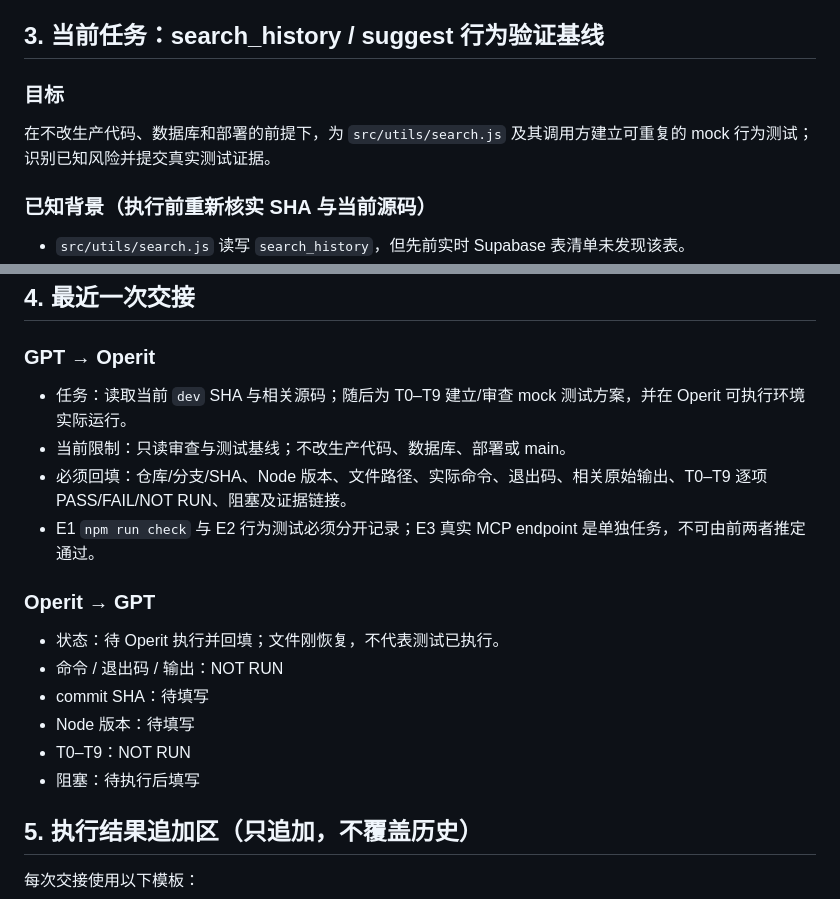
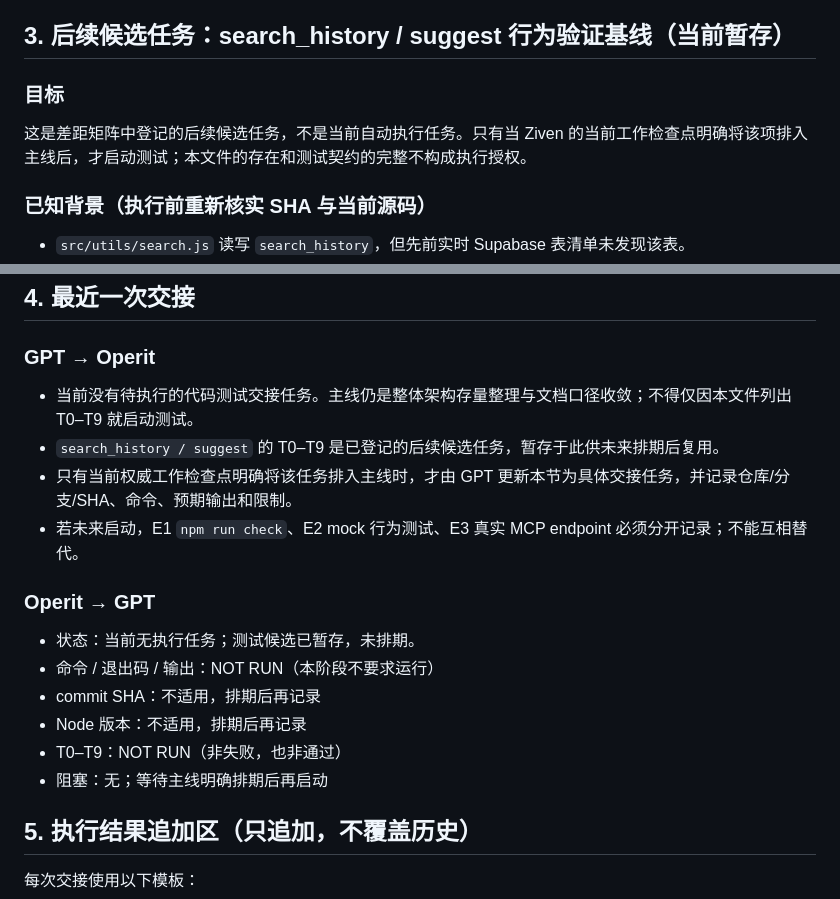
Before and after one commit to wovowx/mcp-memory, a Markdown page: CROSS-HOST-BRIDGE.md, 2 parts joined by grey strips. Rendered like a GitHub page.

Commit message:
docs: park test handoff until mainline schedules it

```diff
--- a/CROSS-HOST-BRIDGE.md
+++ b/CROSS-HOST-BRIDGE.md
@@ -21,10 +21,10 @@
 - **E4 代码/配置事实**：记录仓库、分支、commit SHA、文件路径和相关行/片段；只读事实不代表运行时生效。
 - **E5 数据库事实**：记录实际查询的 schema/table、查询方式与结果；不得以文档设计代替实时 schema。
 
-## 3. 当前任务：search_history / suggest 行为验证基线
+## 3. 后续候选任务：search_history / suggest 行为验证基线（当前暂存）
 
 ### 目标
-在不改生产代码、数据库和部署的前提下，为 `src/utils/search.js` 及其调用方建立可重复的 mock 行为测试；识别已知风险并提交真实测试证据。
+这是差距矩阵中登记的后续候选任务，不是当前自动执行任务。只有当 Ziven 的当前工作检查点明确将该项排入主线后，才启动测试；本文件的存在和测试契约的完整不构成执行授权。
 
 ### 已知背景（执行前重新核实 SHA 与当前源码）
 - `src/utils/search.js` 读写 `search_history`，但先前实时 Supabase 表清单未发现该表。
@@ -56,18 +56,18 @@
 ## 4. 最近一次交接
 
 ### GPT → Operit
-- 任务：读取当前 `dev` SHA 与相关源码；随后为 T0–T9 建立/审查 mock 测试方案，并在 Operit 可执行环境实际运行。
-- 当前限制：只读审查与测试基线；不改生产代码、数据库、部署或 main。
-- 必须回填：仓库/分支/SHA、Node 版本、文件路径、实际命令、退出码、相关原始输出、T0–T9 逐项 PASS/FAIL/NOT RUN、阻塞及证据链接。
-- E1 `npm run check` 与 E2 行为测试必须分开记录；E3 真实 MCP endpoint 是单独任务，不可由前两者推定通过。
+- 当前没有待执行的代码测试交接任务。主线仍是整体架构存量整理与文档口径收敛；不得仅因本文件列出 T0–T9 就启动测试。
+- `search_history / suggest` 的 T0–T9 是已登记的后续候选任务，暂存于此供未来排期后复用。
+- 只有当前权威工作检查点明确将该任务排入主线时，才由 GPT 更新本节为具体交接任务，并记录仓库/分支/SHA、命令、预期输出和限制。
+- 若未来启动，E1 `npm run check`、E2 mock 行为测试、E3 真实 MCP endpoint 必须分开记录；不能互相替代。
 
 ### Operit → GPT
-- 状态：待 Operit 执行并回填；文件刚恢复，不代表测试已执行。
-- 命令 / 退出码 / 输出：NOT RUN
-- commit SHA：待填写
-- Node 版本：待填写
-- T0–T9：NOT RUN
-- 阻塞：待执行后填写
+- 状态：当前无执行任务；测试候选已暂存，未排期。
+- 命令 / 退出码 / 输出：NOT RUN（本阶段不要求运行）
+- commit SHA：不适用，排期后再记录
+- Node 版本：不适用，排期后再记录
+- T0–T9：NOT RUN（非失败，也非通过）
+- 阻塞：无；等待主线明确排期后再启动
 
 ## 5. 执行结果追加区（只追加，不覆盖历史）
 
```
